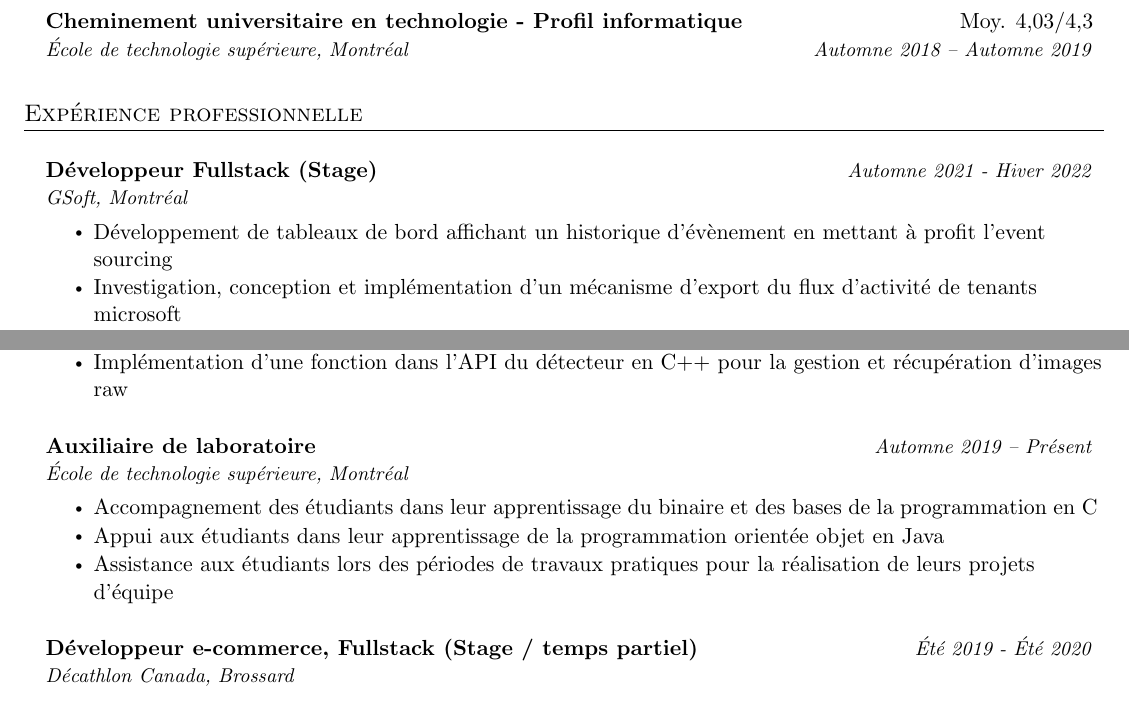
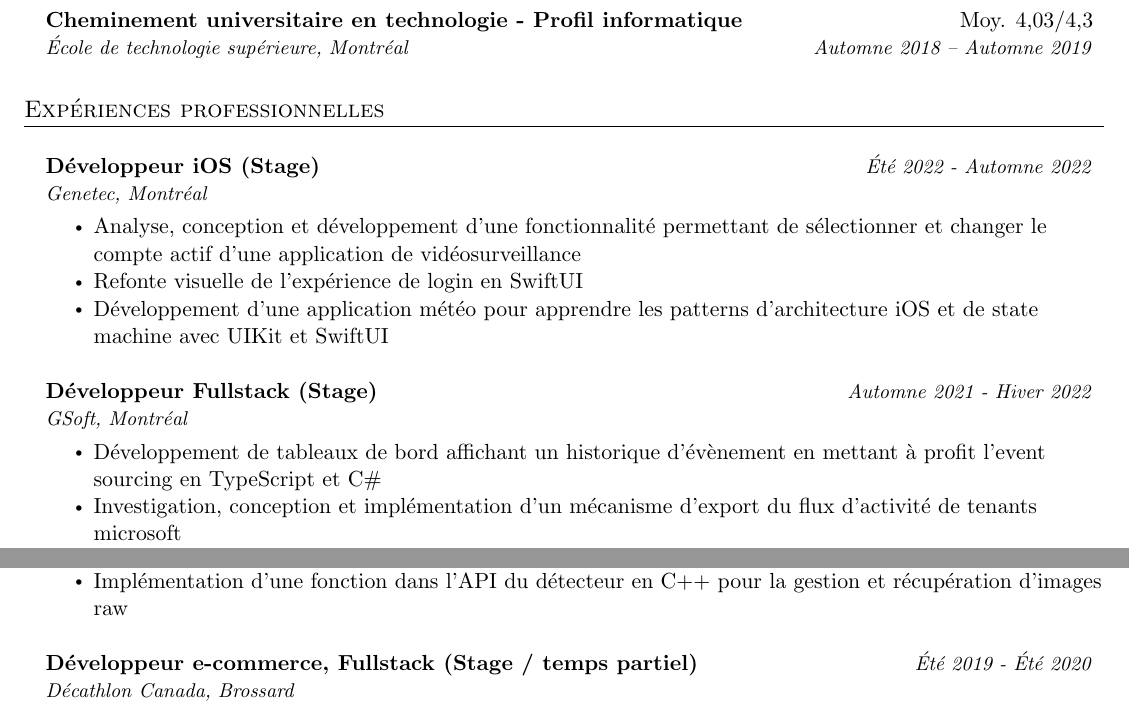
Before and after one commit to G-lalonde/CV, a LaTeX document (jeremylalonde_fr.tex): two parts of page 1 of 2, joined at a grey line, cut so that both start at the same text. Compiled offline with pdfLaTeX.

Commit message:
add Genetec iOS

```diff
--- a/jeremylalonde_fr.tex
+++ b/jeremylalonde_fr.tex
@@ -76,14 +76,23 @@
 \resumeSubHeadingListEnd
 
 \vspace{1pt}
-\section{Exp\'erience professionnelle}
+\section{Exp\'eriences professionnelles}
 \resumeSubHeadingListStart
+
+\resumeSubheadingThree
+{D\'eveloppeur iOS (Stage)}{\'Et\'e 2022 - Automne 2022}
+{Genetec, Montr\'eal}
+\resumeItemListStart
+\resumeItem{Analyse, conception et d\'eveloppement d'une fonctionnalit\'e permettant de s\'electionner et changer le compte actif d'une application de vid\'eosurveillance}
+\resumeItem{Refonte visuelle de l'exp\'erience de login en SwiftUI}
+\resumeItem{D\'eveloppement d’une application m\'et\'eo pour apprendre les patterns d’architecture iOS et de state machine avec UIKit et SwiftUI}
+\resumeItemListEnd
 
 \resumeSubheadingThree
 {D\'eveloppeur Fullstack (Stage)}{Automne 2021 - Hiver 2022}
 {GSoft, Montr\'eal}
 \resumeItemListStart
-\resumeItem{D\'eveloppement de tableaux de bord affichant un historique d'\'evènement en mettant \`a profit l'event sourcing}
+\resumeItem{D\'eveloppement de tableaux de bord affichant un historique d'\'evènement en mettant \`a profit l'event sourcing en TypeScript et C\#}
 \resumeItem{Investigation, conception et impl\'ementation d'un m\'ecanisme d'export du flux d'activit\'e de tenants microsoft}
 \resumeItem{Conception et impl\'ementations de m\'ecanismes d'alerte via le teams chatbot}
 \resumeItemListEnd
@@ -109,14 +118,14 @@
 \resumeItem{Impl\'ementation d'une fonction dans l'API du d\'etecteur en C++ pour la gestion et r\'ecup\'eration d'images raw}
 \resumeItemListEnd
 
-\resumeSubheadingThree
-{Auxiliaire de laboratoire}{Automne 2019 -- Pr\'esent}
-{\'Ecole de technologie sup\'erieure, Montr\'eal}
-\resumeItemListStart
-\resumeItem{Accompagnement des \'etudiants dans leur apprentissage du binaire et des bases de la programmation en C}
-\resumeItem{Appui aux \'etudiants dans leur apprentissage de la programmation orient\'ee objet en Java}
-\resumeItem{Assistance aux \'etudiants lors des p\'eriodes de travaux pratiques pour la r\'ealisation de leurs projets d'\'equipe}
-\resumeItemListEnd
+% \resumeSubheadingThree
+% {Auxiliaire de laboratoire}{Automne 2019 -- \'eté 2021}
+% {\'Ecole de technologie sup\'erieure, Montr\'eal}
+% \resumeItemListStart
+% \resumeItem{Accompagnement des \'etudiants dans leur apprentissage du binaire et des bases de la programmation en C}
+% \resumeItem{Appui aux \'etudiants dans leur apprentissage de la programmation orient\'ee objet en Java}
+% \resumeItem{Assistance aux \'etudiants lors des p\'eriodes de travaux pratiques pour la r\'ealisation de leurs projets d'\'equipe}
+% \resumeItemListEnd
 
 % \resumeSubheadingThree
 % {D\'eveloppeur C\# (Unity)}{Hiver 2020 - \'Et\'e 2020}
```
Also changed, not shown: jeremylalonde_fr.pdf, jeremylalonde_fr.tex (24 more changed lines).
